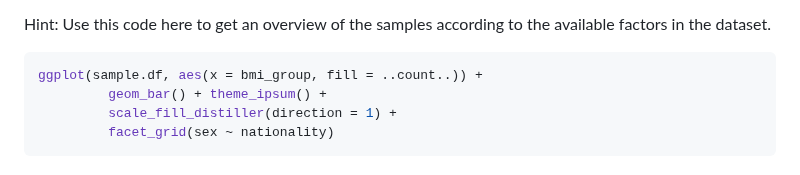
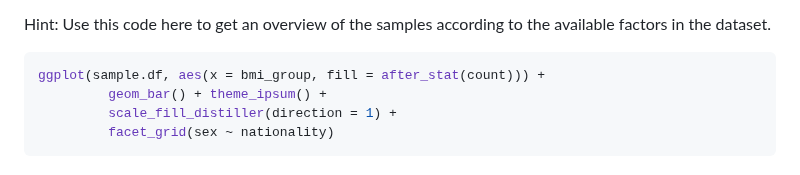
Before and after one commit to crolllab/teaching, a Markdown page: Microbiome_Applications/README.md, the part around the change. Drawn GitHub-style.

````diff
--- a/Microbiome_Applications/README.md
+++ b/Microbiome_Applications/README.md
@@ -261,7 +261,7 @@ _Question 6: Ask three different, simple questions about the microbiota composit
 Hint: Use this code here to get an overview of the samples according to the available factors in the dataset.
 
 ```r
-ggplot(sample.df, aes(x = bmi_group, fill = ..count..)) +
+ggplot(sample.df, aes(x = bmi_group, fill = after_stat(count))) +
          geom_bar() + theme_ipsum() +
          scale_fill_distiller(direction = 1) +
          facet_grid(sex ~ nationality)
````
